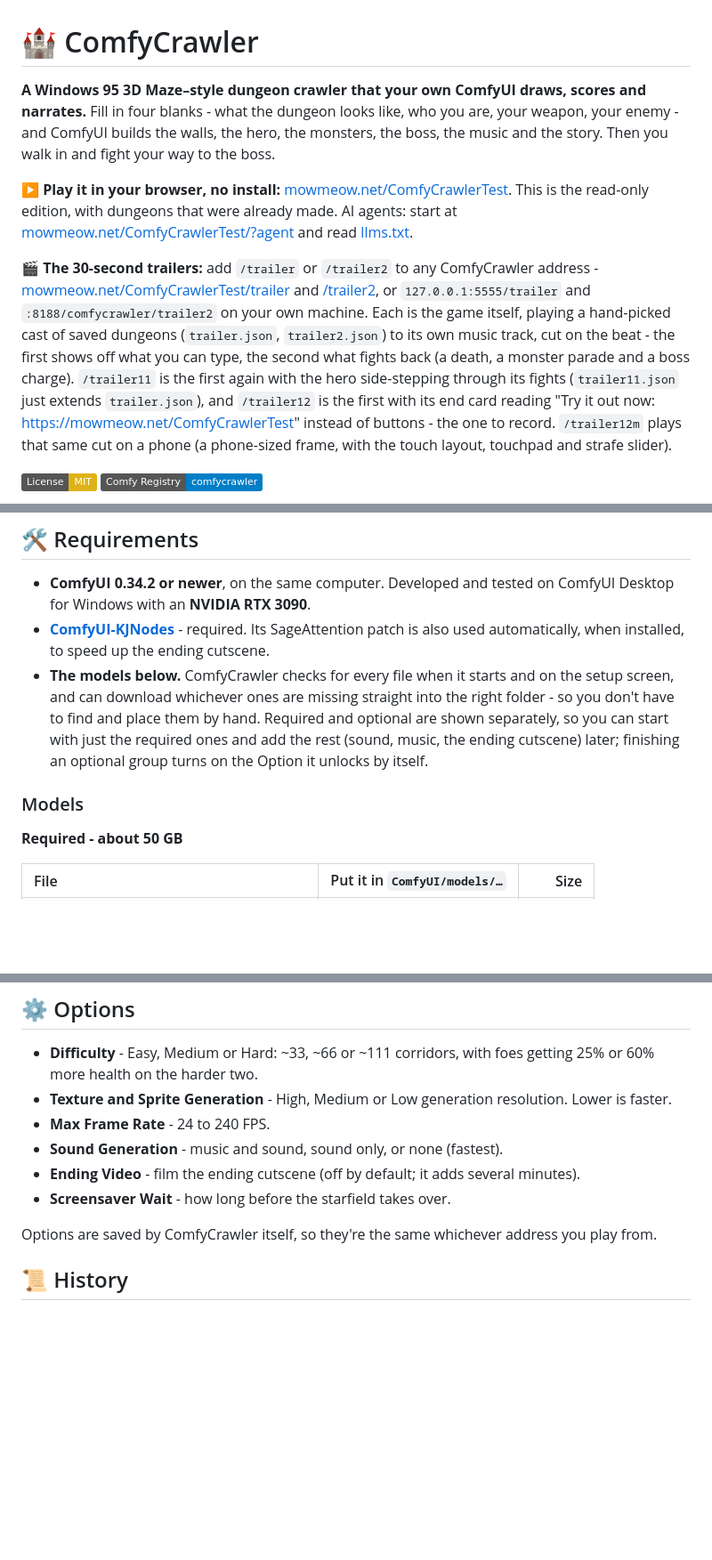
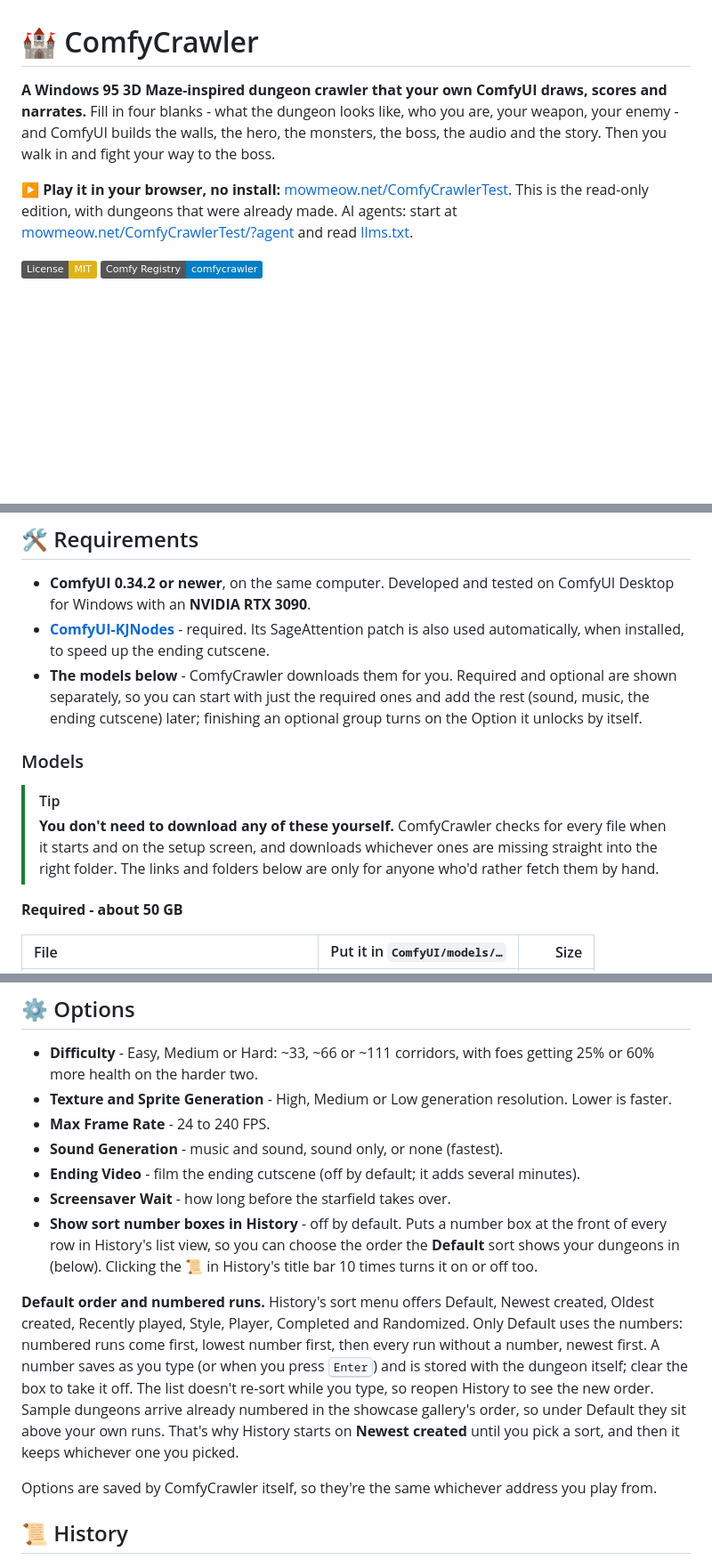
Before and after one commit to sorryaboutyourcats/ComfyCrawler, a Markdown page: README.md, 3 parts joined by grey strips. Shown at 89% size. Rendered like a GitHub page; badges without logos; blank space fills up the shorter version.

Commit message:
weapon attachment fixes, readme adjustments, trailer cleanup

```diff
--- a/README.md
+++ b/README.md
@@ -1,10 +1,8 @@
 # 🏰 ComfyCrawler
 
-**A Windows 95 3D Maze–style dungeon crawler that your own ComfyUI draws, scores and narrates.** Fill in four blanks - what the dungeon looks like, who you are, your weapon, your enemy - and ComfyUI builds the walls, the hero, the monsters, the boss, the music and the story. Then you walk in and fight your way to the boss.
+**A Windows 95 3D Maze-inspired dungeon crawler that your own ComfyUI draws, scores and narrates.** Fill in four blanks - what the dungeon looks like, who you are, your weapon, your enemy - and ComfyUI builds the walls, the hero, the monsters, the boss, the audio and the story. Then you walk in and fight your way to the boss.
 
 **▶️ Play it in your browser, no install:** [mowmeow.net/ComfyCrawlerTest](https://mowmeow.net/ComfyCrawlerTest/). This is the read-only edition, with dungeons that were already made. AI agents: start at [mowmeow.net/ComfyCrawlerTest/?agent](https://mowmeow.net/ComfyCrawlerTest/?agent) and read [llms.txt](web/llms.txt).
-
-**🎬 The 30-second trailers:** add `/trailer` or `/trailer2` to any ComfyCrawler address - [mowmeow.net/ComfyCrawlerTest/trailer](https://mowmeow.net/ComfyCrawlerTest/trailer/) and [/trailer2](https://mowmeow.net/ComfyCrawlerTest/trailer2/), or `127.0.0.1:5555/trailer` and `:8188/comfycrawler/trailer2` on your own machine. Each is the game itself, playing a hand-picked cast of saved dungeons (`trailer.json`, `trailer2.json`) to its own music track, cut on the beat - the first shows off what you can type, the second what fights back (a death, a monster parade and a boss charge). `/trailer11` is the first again with the hero side-stepping through its fights (`trailer11.json` just extends `trailer.json`), and `/trailer12` is the first with its end card reading "Try it out now: https://mowmeow.net/ComfyCrawlerTest" instead of buttons - the one to record. `/trailer12m` plays that same cut on a phone (a phone-sized frame, with the touch layout, touchpad and strafe slider).
 
 [![License: MIT](https://img.shields.io/badge/License-MIT-yellow.svg)](LICENSE)
 [![Comfy Registry](https://img.shields.io/badge/Comfy_Registry-comfycrawler-blue)](https://registry.comfy.org/nodes/comfycrawler)
@@ -50,9 +48,12 @@ Then it's a game:
 
 * **ComfyUI 0.34.2 or newer**, on the same computer. Developed and tested on ComfyUI Desktop for Windows with an **NVIDIA RTX 3090**.
 * **[ComfyUI-KJNodes](https://github.com/kijai/ComfyUI-KJNodes)** - required. Its SageAttention patch is also used automatically, when installed, to speed up the ending cutscene.
-* **The models below.** ComfyCrawler checks for every file when it starts and on the setup screen, and can download whichever ones are missing straight into the right folder - so you don't have to find and place them by hand. Required and optional are shown separately, so you can start with just the required ones and add the rest (sound, music, the ending cutscene) later; finishing an optional group turns on the Option it unlocks by itself.
+* **The models below** - ComfyCrawler downloads them for you. Required and optional are shown separately, so you can start with just the required ones and add the rest (sound, music, the ending cutscene) later; finishing an optional group turns on the Option it unlocks by itself.
 
 ### Models
+
+> [!TIP]
+> **You don't need to download any of these yourself.** ComfyCrawler checks for every file when it starts and on the setup screen, and downloads whichever ones are missing straight into the right folder. The links and folders below are only for anyone who'd rather fetch them by hand.
 
 **Required - about 50 GB**
 
@@ -171,6 +172,9 @@ AI agents can play too. [llms.txt](web/llms.txt) is their manual: what the game
 * **Sound Generation** - music and sound, sound only, or none (fastest).
 * **Ending Video** - film the ending cutscene (off by default; it adds several minutes).
 * **Screensaver Wait** - how long before the starfield takes over.
+* **Show sort number boxes in History** - off by default. Puts a number box at the front of every row in History's list view, so you can choose the order the **Default** sort shows your dungeons in (below). Clicking the 📜 in History's title bar 10 times turns it on or off too.
+
+**Default order and numbered runs.** History's sort menu offers Default, Newest created, Oldest created, Recently played, Style, Player, Completed and Randomized. Only Default uses the numbers: numbered runs come first, lowest number first, then every run without a number, newest first. A number saves as you type (or when you press <kbd>Enter</kbd>) and is stored with the dungeon itself; clear the box to take it off. The list doesn't re-sort while you type, so reopen History to see the new order. Sample dungeons arrive already numbered in the showcase gallery's order, so under Default they sit above your own runs. That's why History starts on **Newest created** until you pick a sort, and then it keeps whichever one you picked.
 
 Options are saved by ComfyCrawler itself, so they're the same whichever address you play from.
 
```
Also changed, not shown: workflows/shield_back.png (added), 6 other files.
